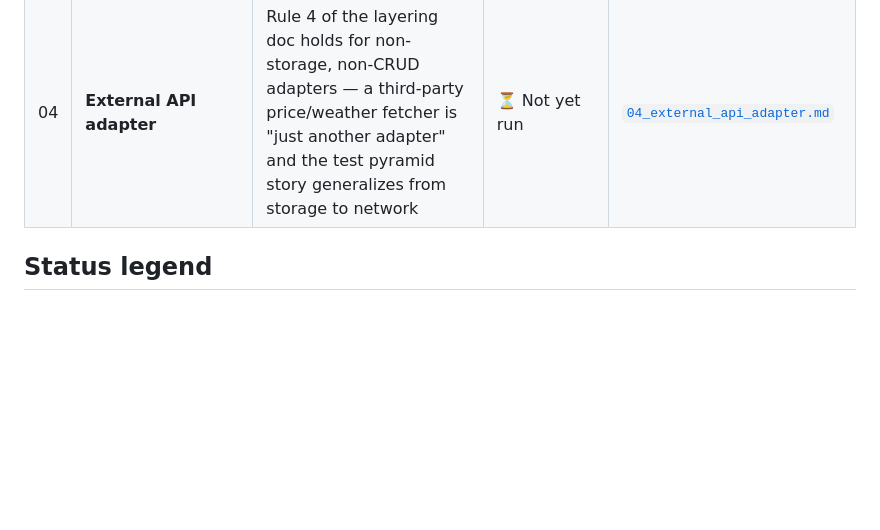
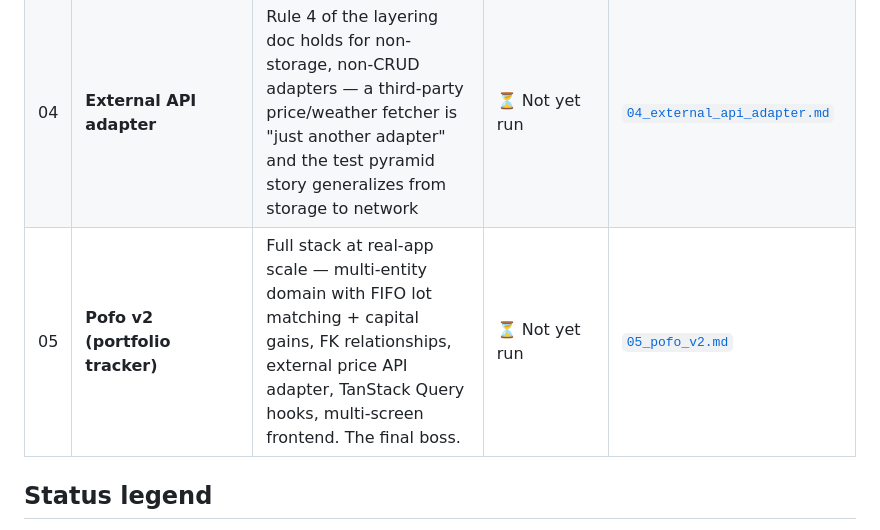
Before and after one commit to xcoderreal/pofo-v2, a Markdown page: docs/experiments/INDEX.md, the part around the change. Drawn GitHub-style; blank space fills up the shorter version.

```diff
--- a/docs/experiments/INDEX.md
+++ b/docs/experiments/INDEX.md
@@ -25,6 +25,7 @@ Tracking the next round of skeleton-hardening experiments. Each row links to a s
 | 02 | **Auth middleware** | Layering accommodates cross-cutting concerns (request-scoped state, user context propagation) without leaking auth into the domain or service layer | ⏳ Not yet run | [`02_auth_middleware.md`](02_auth_middleware.md) |
 | 03 | **Multi-screen frontend** | "No state management library" rule survives at scale — local useState + refetch holds for 5+ screens with shared data, deep links, navigation state | ⏳ Not yet run | [`03_multi_screen_frontend.md`](03_multi_screen_frontend.md) |
 | 04 | **External API adapter** | Rule 4 of the layering doc holds for non-storage, non-CRUD adapters — a third-party price/weather fetcher is "just another adapter" and the test pyramid story generalizes from storage to network | ⏳ Not yet run | [`04_external_api_adapter.md`](04_external_api_adapter.md) |
+| 05 | **Pofo v2 (portfolio tracker)** | Full stack at real-app scale — multi-entity domain with FIFO lot matching + capital gains, FK relationships, external price API adapter, TanStack Query hooks, multi-screen frontend. The final boss. | ⏳ Not yet run | [`05_pofo_v2.md`](05_pofo_v2.md) |
 
 ## Status legend
 
```
Also changed, not shown: docs/experiments/05_pofo_v2.md (added, +132 -0 lines).
